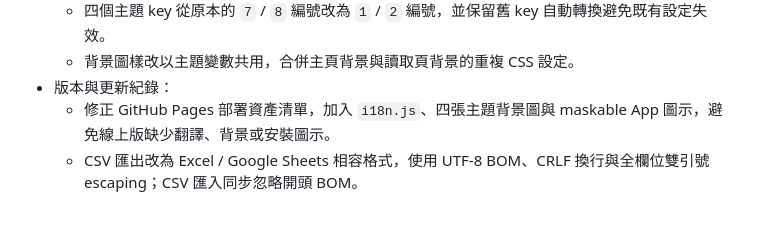
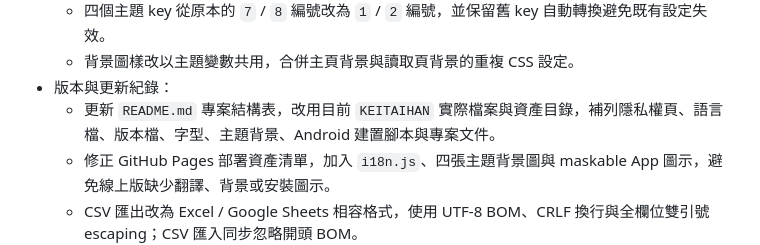
Before and after one commit to guresuta/Product-Expiry-Management, a Markdown page: CHANGELOG.md, the part around the change. Drawn GitHub-style; blank space fills up the shorter version.

```diff
--- a/CHANGELOG.md
+++ b/CHANGELOG.md
@@ -24,6 +24,7 @@
   - 四個主題 key 從原本的 `7` / `8` 編號改為 `1` / `2` 編號，並保留舊 key 自動轉換避免既有設定失效。
   - 背景圖樣改以主題變數共用，合併主頁背景與讀取頁背景的重複 CSS 設定。
 - 版本與更新紀錄：
+  - 更新 `README.md` 專案結構表，改用目前 `KEITAIHAN` 實際檔案與資產目錄，補列隱私權頁、語言檔、版本檔、字型、主題背景、Android 建置腳本與專案文件。
   - 修正 GitHub Pages 部署資產清單，加入 `i18n.js`、四張主題背景圖與 maskable App 圖示，避免線上版缺少翻譯、背景或安裝圖示。
   - CSV 匯出改為 Excel / Google Sheets 相容格式，使用 UTF-8 BOM、CRLF 換行與全欄位雙引號 escaping；CSV 匯入同步忽略開頭 BOM。
   - `version.js` 升級為 `v1.5.2`，並新增本次 Android 狀態列與觸控操作更新內容。
```
Also changed, not shown: README.md (+42 -19 lines).
